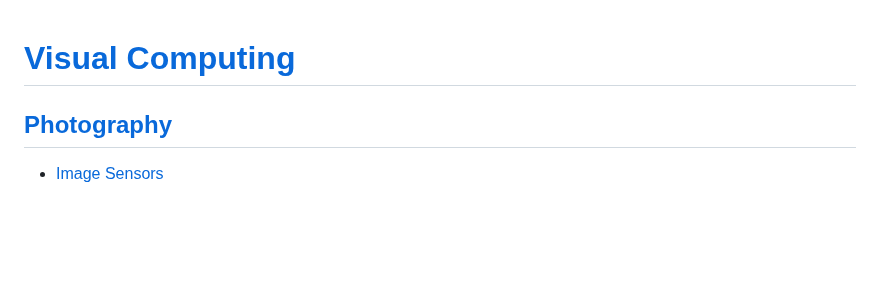
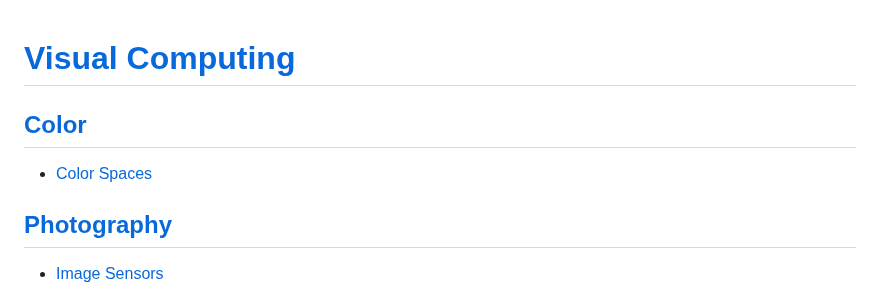
Before and after one commit to Chaoses-Ib/VisualComputing, a Markdown page: README.md, the part around the change. Drawn GitHub-style; blank space fills up the shorter version.

```diff
--- a/README.md
+++ b/README.md
@@ -1,4 +1,7 @@
 # [Visual Computing](Visual%20Computing.md)
+## [Color](Color/README.md)
+- [Color Spaces](Color/Spaces/README.md)
+
 ## [Photography](Photo/README.md)
 - [Image Sensors](Photo/Sensors/README.md)
 - [Cameras](Photo/Cameras/README.md)
```
Also changed, not shown: Color/README.md (added, +3 -0 lines), Color/Spaces/README.md (added, +31 -0 lines).
